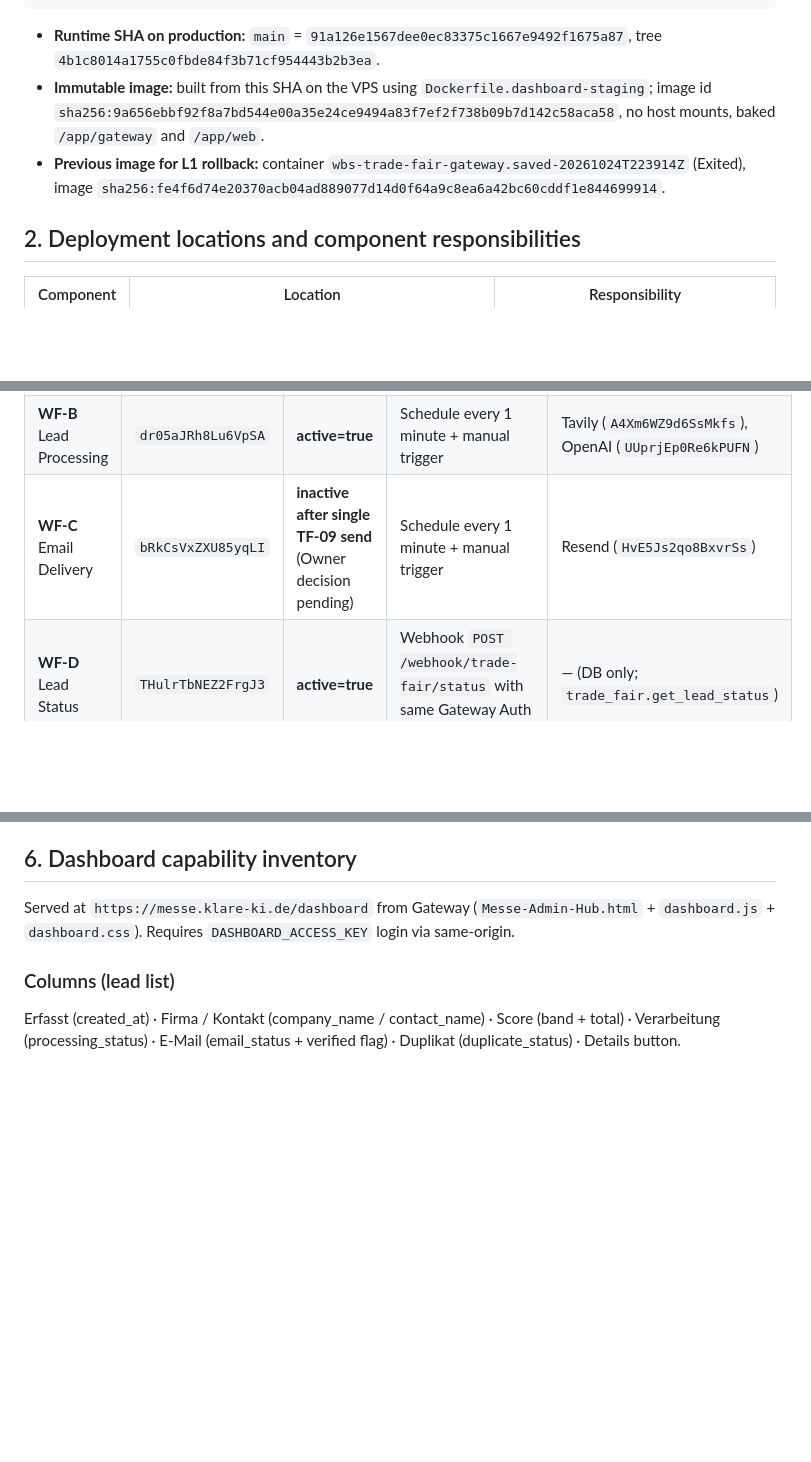
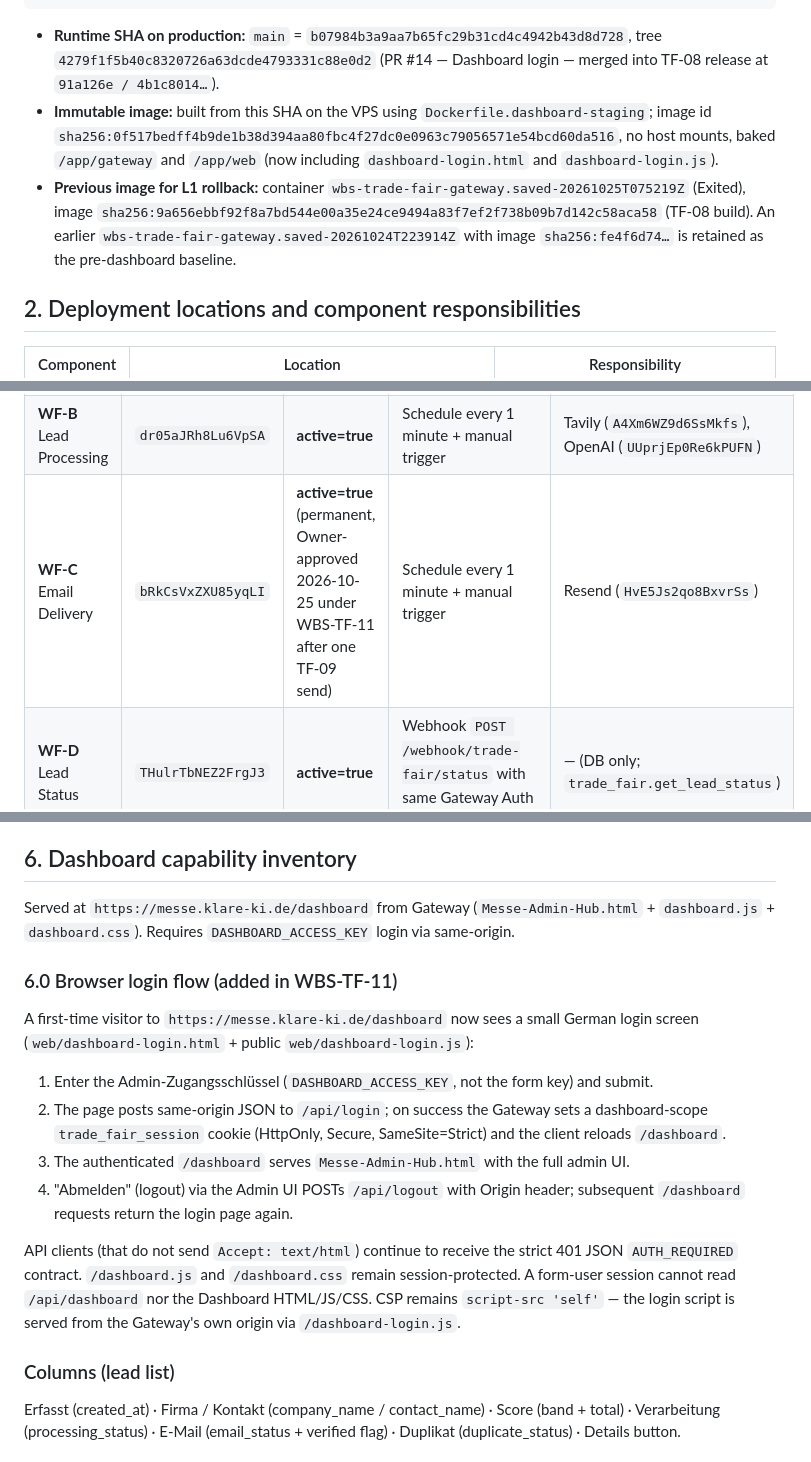
Before and after one commit to klareki-lab/wbs-trade-fair-assistant, a Markdown page: docs/WBS_TF_10_HANDOVER.md, 3 parts joined by grey strips. Drawn GitHub-style; blank space fills up the shorter version.

````diff
--- a/docs/WBS_TF_10_HANDOVER.md
+++ b/docs/WBS_TF_10_HANDOVER.md
@@ -28,15 +28,19 @@ Mobile form   →  nginx :443 (Let's Encrypt)  →  wbs-trade-fair-gateway  →
                                                                                                 mailbox only
 ```
 
-- **Runtime SHA on production:** `main` = `91a126e1567dee0ec83375c1667e9492f1675a87`, tree
-  `4b1c8014a1755c0fbde84f3b71cf954443b2b3ea`.
+- **Runtime SHA on production:** `main` = `b07984b3a9aa7b65fc29b31cd4c4942b43d8d728`, tree
+  `4279f1f5b40c8320726a63dcde4793331c88e0d2` (PR #14 — Dashboard login
+  — merged into TF-08 release at `91a126e / 4b1c8014…`).
 - **Immutable image:** built from this SHA on the VPS using
   `Dockerfile.dashboard-staging`; image id
-  `sha256:9a656ebbf92f8a7bd544e00a35e24ce9494a83f7ef2f738b09b7d142c58aca58`,
-  no host mounts, baked `/app/gateway` and `/app/web`.
+  `sha256:0f517bedff4b9de1b38d394aa80fbc4f27dc0e0963c79056571e54bcd60da516`,
+  no host mounts, baked `/app/gateway` and `/app/web` (now including
+  `dashboard-login.html` and `dashboard-login.js`).
 - **Previous image for L1 rollback:** container
-  `wbs-trade-fair-gateway.saved-20261024T223914Z` (Exited), image
-  `sha256:fe4f6d74e20370acb04ad889077d14d0f64a9c8ea6a42bc60cddf1e844699914`.
+  `wbs-trade-fair-gateway.saved-20261025T075219Z` (Exited), image
+  `sha256:9a656ebbf92f8a7bd544e00a35e24ce9494a83f7ef2f738b09b7d142c58aca58`
+  (TF-08 build). An earlier `wbs-trade-fair-gateway.saved-20261024T223914Z`
+  with image `sha256:fe4f6d74…` is retained as the pre-dashboard baseline.
 
 ## 2. Deployment locations and component responsibilities
 
@@ -89,7 +93,7 @@ PostgreSQL role `trade_fair_app` (n8n worker, pre-existing, unchanged):
 | --- | --- | --- | --- | --- |
 | **WF-A** Lead Capture | `d5uO1lnwjOirJ5Xf` | **active=true** | Webhook `POST /webhook/trade-fair/lead` with `httpHeaderAuth` cred `tjqSy2V0odocljw6` (Gateway Auth) | — (DB only; `trade_fair.capture_lead`) |
 | **WF-B** Lead Processing | `dr05aJRh8Lu6VpSA` | **active=true** | Schedule every 1 minute + manual trigger | Tavily (`A4Xm6WZ9d6SsMkfs`), OpenAI (`UUprjEp0Re6kPUFN`) |
-| **WF-C** Email Delivery | `bRkCsVxZXU85yqLI` | **inactive after single TF-09 send** (Owner decision pending) | Schedule every 1 minute + manual trigger | Resend (`HvE5Js2qo8BxvrSs`) |
+| **WF-C** Email Delivery | `bRkCsVxZXU85yqLI` | **active=true** (permanent, Owner-approved 2026-10-25 under WBS-TF-11 after one TF-09 send) | Schedule every 1 minute + manual trigger | Resend (`HvE5Js2qo8BxvrSs`) |
 | **WF-D** Lead Status | `THulrTbNEZ2FrgJ3` | **active=true** | Webhook `POST /webhook/trade-fair/status` with same Gateway Auth cred | — (DB only; `trade_fair.get_lead_status`) |
 
 ### 4.1 WF-C email policy (independently audited from n8n SQLite workflow definitions on 2026-10-25)
@@ -122,6 +126,17 @@ Deltas: `total_leads 22 → 23`, `today 0 → 1`, `processing=completed 12 → 1
 ## 6. Dashboard capability inventory
 
 Served at `https://messe.klare-ki.de/dashboard` from Gateway (`Messe-Admin-Hub.html` + `dashboard.js` + `dashboard.css`). Requires `DASHBOARD_ACCESS_KEY` login via same-origin.
+
+### 6.0 Browser login flow (added in WBS-TF-11)
+
+A first-time visitor to `https://messe.klare-ki.de/dashboard` now sees a small German login screen (`web/dashboard-login.html` + public `web/dashboard-login.js`):
+
+1. Enter the Admin-Zugangsschlüssel (`DASHBOARD_ACCESS_KEY`, not the form key) and submit.
+2. The page posts same-origin JSON to `/api/login`; on success the Gateway sets a dashboard-scope `trade_fair_session` cookie (HttpOnly, Secure, SameSite=Strict) and the client reloads `/dashboard`.
+3. The authenticated `/dashboard` serves `Messe-Admin-Hub.html` with the full admin UI.
+4. "Abmelden" (logout) via the Admin UI POSTs `/api/logout` with Origin header; subsequent `/dashboard` requests return the login page again.
+
+API clients (that do not send `Accept: text/html`) continue to receive the strict 401 JSON `AUTH_REQUIRED` contract. `/dashboard.js` and `/dashboard.css` remain session-protected. A form-user session cannot read `/api/dashboard` nor the Dashboard HTML/JS/CSS. CSP remains `script-src 'self'` — the login script is served from the Gateway's own origin via `/dashboard-login.js`.
 
 ### Columns (lead list)
 Erfasst (created_at) · Firma / Kontakt (company_name / contact_name) · Score (band + total) · Verarbeitung (processing_status) · E-Mail (email_status + verified flag) · Duplikat (duplicate_status) · Details button.
````
Also changed, not shown: other parts of docs/WBS_TF_10_HANDOVER.md (+21 -8 lines).
